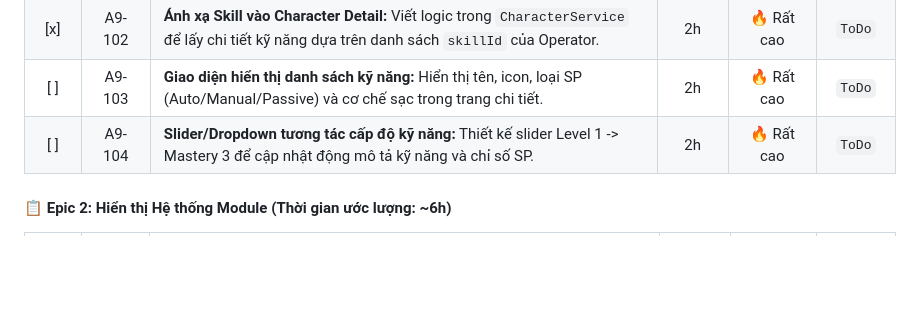
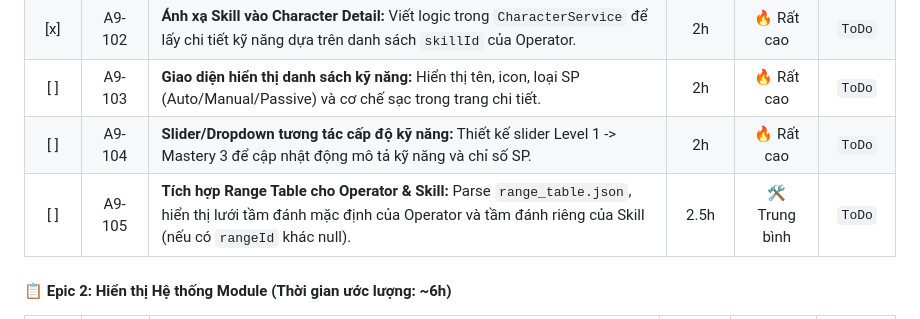
Before and after one commit to NguyenNHA1702/A9Tool, a Markdown page: README.md, the part around the change. Rendered like a GitHub page; blank space fills up the shorter version.

Commit message:
Add task A9-105 for integrating Range Table

```diff
--- a/README.md
+++ b/README.md
@@ -59,6 +59,7 @@ A9Tools/
 | [x] | A9-102 | **Ánh xạ Skill vào Character Detail:** Viết logic trong `CharacterService` để lấy chi tiết kỹ năng dựa trên danh sách `skillId` của Operator. | 2h | 🔥 Rất cao | `ToDo` |
 | [ ] | A9-103 | **Giao diện hiển thị danh sách kỹ năng:** Hiển thị tên, icon, loại SP (Auto/Manual/Passive) và cơ chế sạc trong trang chi tiết. | 2h | 🔥 Rất cao | `ToDo` |
 | [ ] | A9-104 | **Slider/Dropdown tương tác cấp độ kỹ năng:** Thiết kế slider Level 1 -> Mastery 3 để cập nhật động mô tả kỹ năng và chỉ số SP. | 2h | 🔥 Rất cao | `ToDo` |
+| [ ] | A9-105 | **Tích hợp Range Table cho Operator & Skill:** Parse `range_table.json`, hiển thị lưới tầm đánh mặc định của Operator và tầm đánh riêng của Skill (nếu có `rangeId` khác null). | 2.5h | 🛠️ Trung bình | `ToDo` |
 
 #### 📋 Epic 2: Hiển thị Hệ thống Module (Thời gian ước lượng: ~6h)
 
```
